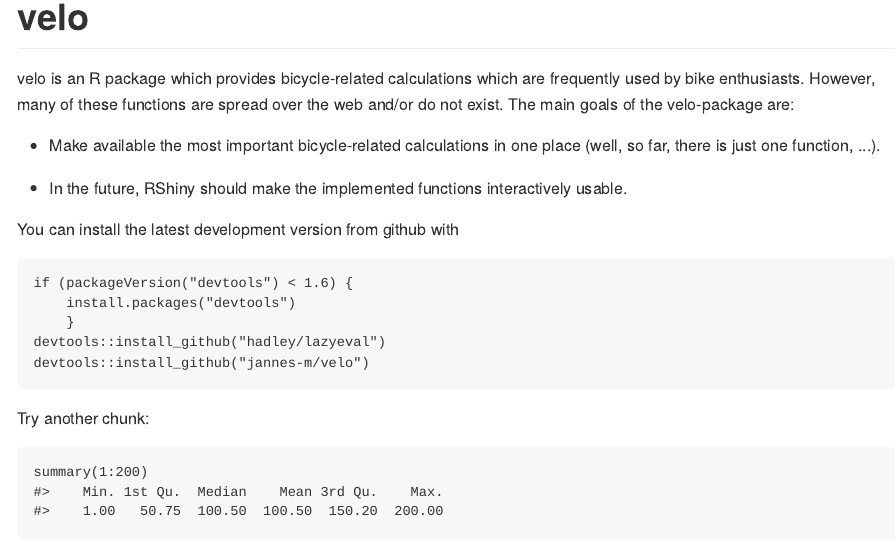
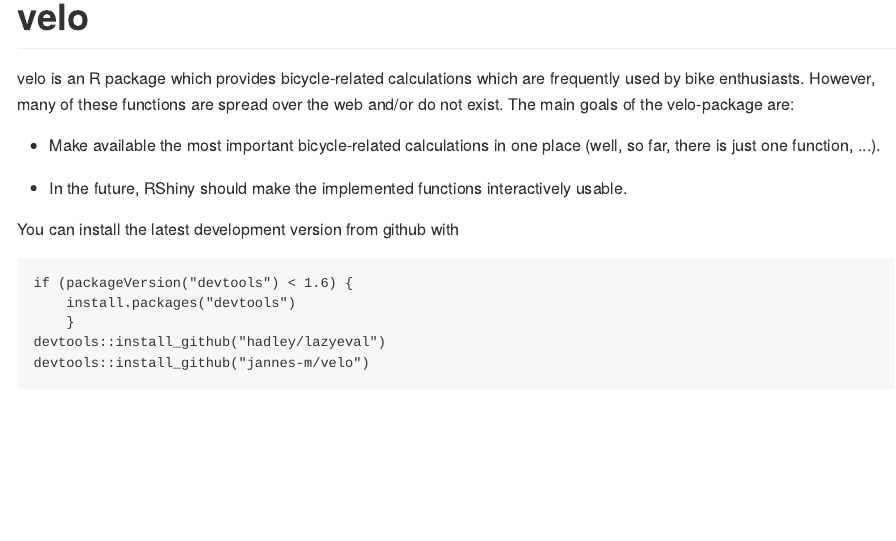
Before and after one commit to jannes-m/velo, an R Markdown document (README.Rmd): the page in a window 1100 px wide, from its top. The pictures show the output file README.md that the author committed with the source, drawn offline in the style of GitHub.

Commit message:
deleting the test chunk

````diff
--- a/README.Rmd
+++ b/README.Rmd
@@ -30,8 +30,3 @@
 devtools::install_github("hadley/lazyeval")
 devtools::install_github("jannes-m/velo")
 ```
-
-Try another chunk:
-```{r}
-summary(1:200)
-```
````
Also changed, not shown: README.md.
